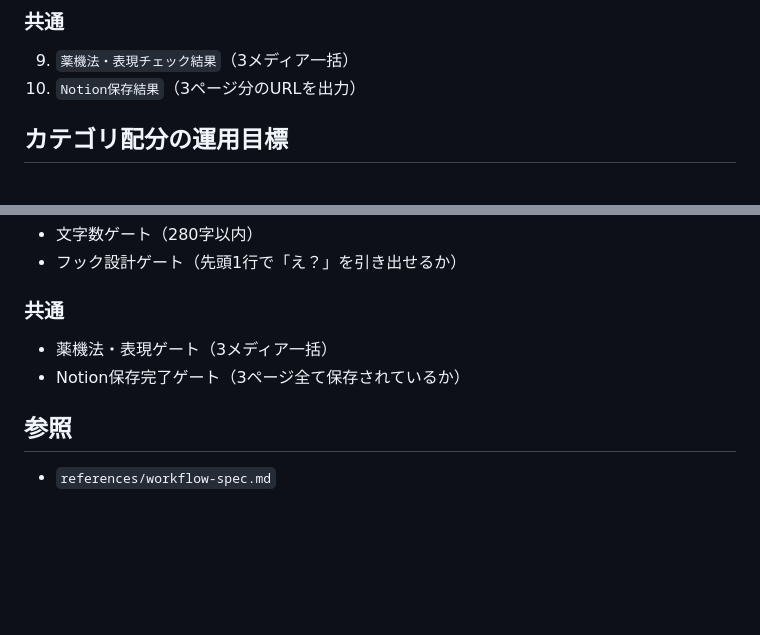
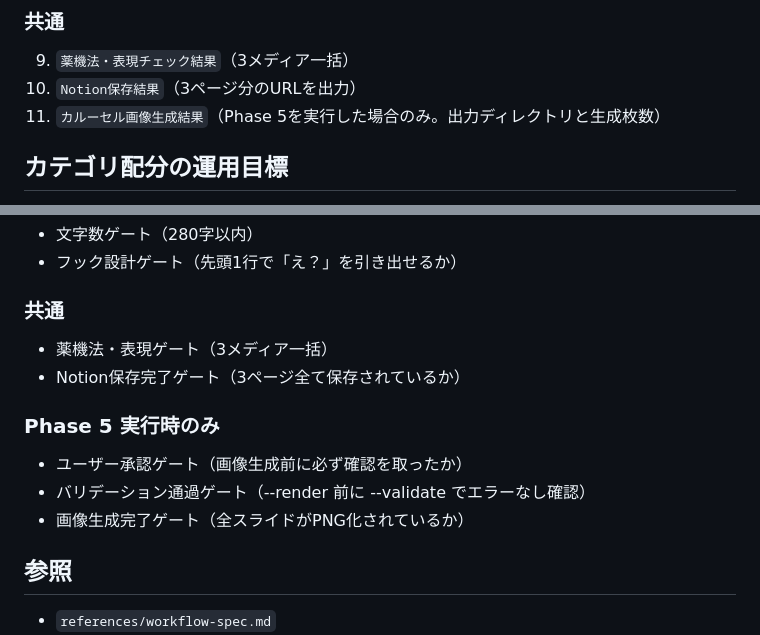
Before and after one commit to umeasyuyuki/BB_skills, a Markdown page: tiktok-fit-feed-orchestrator/SKILL.md, 2 parts joined by grey strips. GitHub-like rendering; blank space fills up the shorter version.

```diff
--- a/tiktok-fit-feed-orchestrator/SKILL.md
+++ b/tiktok-fit-feed-orchestrator/SKILL.md
@@ -303,6 +349,7 @@ Phase 2 の `x-post-writer` が従うルール。
 
 9. `薬機法・表現チェック結果`（3メディア一括）
 10. `Notion保存結果`（3ページ分のURLを出力）
+11. `カルーセル画像生成結果`（Phase 5を実行した場合のみ。出力ディレクトリと生成枚数）
 
 ## カテゴリ配分の運用目標
 
@@ -335,6 +382,11 @@ Phase 2 の `x-post-writer` が従うルール。
 - 薬機法・表現ゲート（3メディア一括）
 - Notion保存完了ゲート（3ページ全て保存されているか）
 
+### Phase 5 実行時のみ
+- ユーザー承認ゲート（画像生成前に必ず確認を取ったか）
+- バリデーション通過ゲート（--render 前に --validate でエラーなし確認）
+- 画像生成完了ゲート（全スライドがPNG化されているか）
+
 ## 参照
 
 - `references/workflow-spec.md`
```
Also changed, not shown: other parts of tiktok-fit-feed-orchestrator/SKILL.md (+46 -0 lines).
